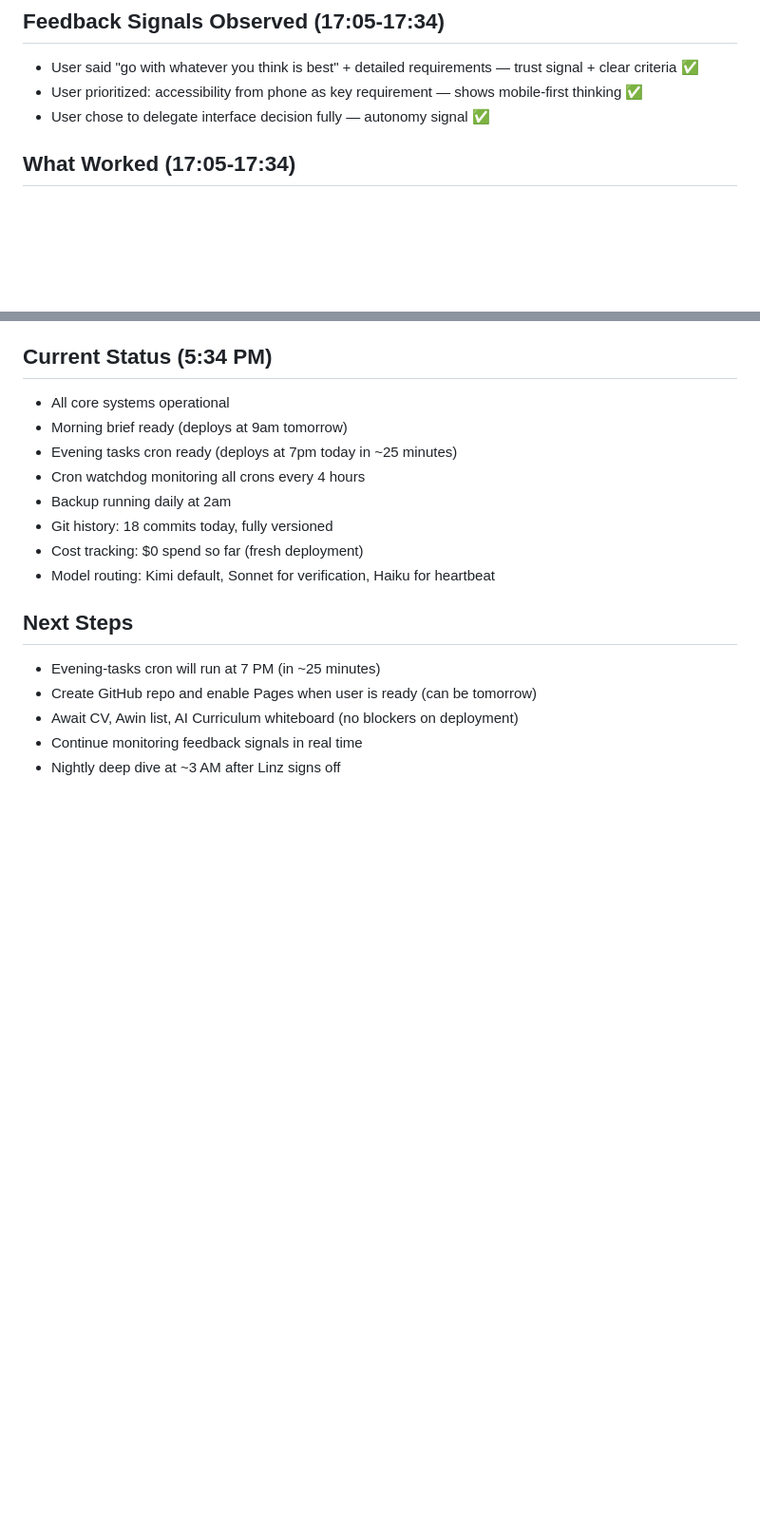
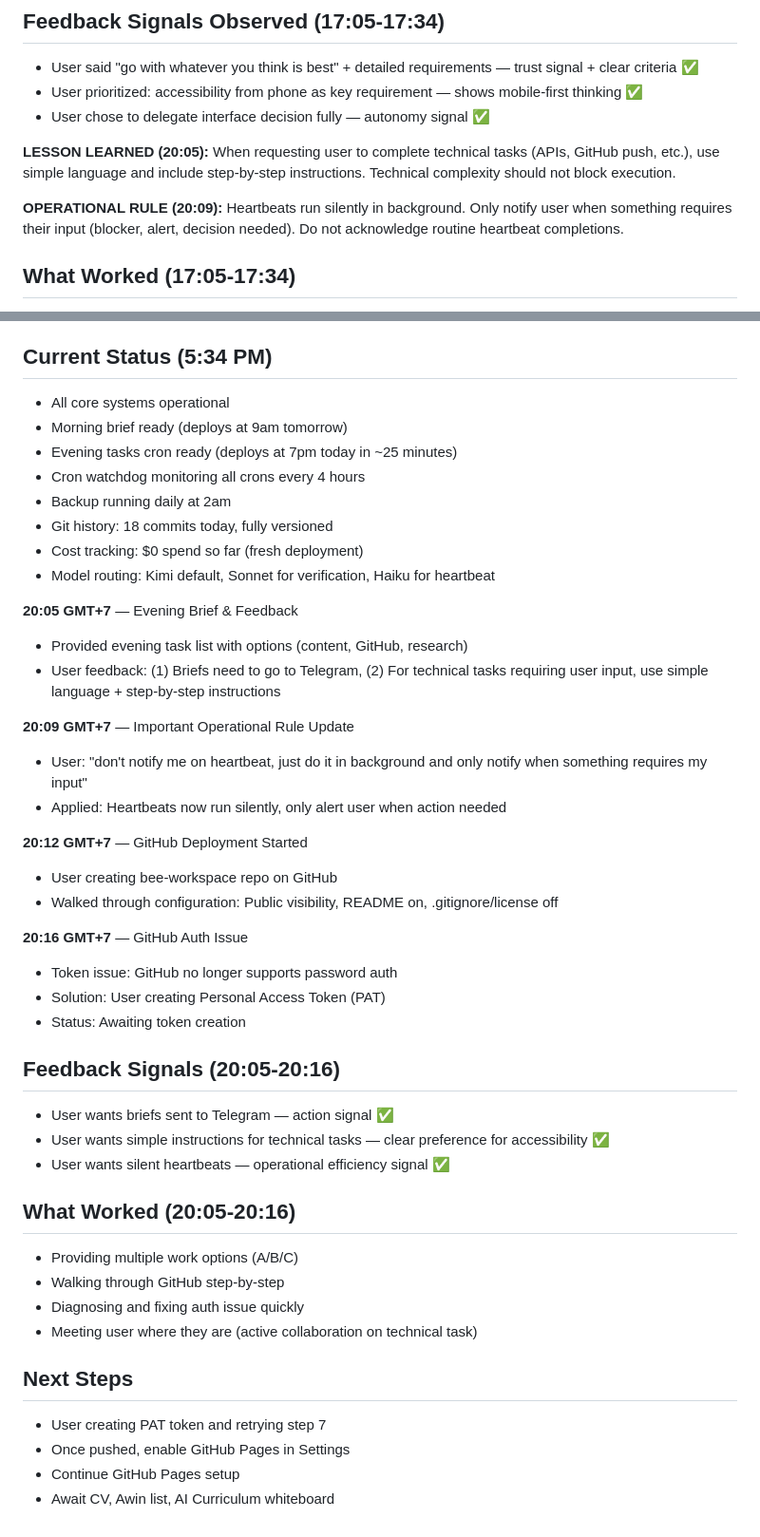
Before and after one commit to Beeassistant/bee-workspace, a Markdown page: memory/2026-03-10.md, 2 parts joined by grey strips. Shown at 95% size. Drawn GitHub-style; blank space fills up the shorter version.

Commit message:
Evening update: GitHub deploy in progress, feedback signals logged, operational rules updated

```diff
--- a/memory/2026-03-10.md
+++ b/memory/2026-03-10.md
@@ -140,6 +140,10 @@
 - User prioritized: accessibility from phone as key requirement — shows mobile-first thinking ✅
 - User chose to delegate interface decision fully — autonomy signal ✅
 
+**LESSON LEARNED (20:05):** When requesting user to complete technical tasks (APIs, GitHub push, etc.), use simple language and include step-by-step instructions. Technical complexity should not block execution.
+
+**OPERATIONAL RULE (20:09):** Heartbeats run silently in background. Only notify user when something requires their input (blocker, alert, decision needed). Do not acknowledge routine heartbeat completions.
+
 ## What Worked (17:05-17:34)
 - Providing multiple options with clear trade-offs (GitHub Pages vs HTML vs markdown)
 - Understanding the core requirement: *remote accessibility* (eliminated local HTML, kept GitHub Pages)
@@ -164,9 +168,36 @@
 - Cost tracking: $0 spend so far (fresh deployment)
 - Model routing: Kimi default, Sonnet for verification, Haiku for heartbeat
 
+**20:05 GMT+7** — Evening Brief & Feedback
+- Provided evening task list with options (content, GitHub, research)
+- User feedback: (1) Briefs need to go to Telegram, (2) For technical tasks requiring user input, use simple language + step-by-step instructions
+
+**20:09 GMT+7** — Important Operational Rule Update
+- User: "don't notify me on heartbeat, just do it in background and only notify when something requires my input"
+- Applied: Heartbeats now run silently, only alert user when action needed
+
+**20:12 GMT+7** — GitHub Deployment Started
+- User creating bee-workspace repo on GitHub
+- Walked through configuration: Public visibility, README on, .gitignore/license off
+
+**20:16 GMT+7** — GitHub Auth Issue
+- Token issue: GitHub no longer supports password auth
+- Solution: User creating Personal Access Token (PAT)
+- Status: Awaiting token creation
+
+## Feedback Signals (20:05-20:16)
+- User wants briefs sent to Telegram — action signal ✅
+- User wants simple instructions for technical tasks — clear preference for accessibility ✅
+- User wants silent heartbeats — operational efficiency signal ✅
+
+## What Worked (20:05-20:16)
+- Providing multiple work options (A/B/C)
+- Walking through GitHub step-by-step
+- Diagnosing and fixing auth issue quickly
+- Meeting user where they are (active collaboration on technical task)
+
 ## Next Steps
-- Evening-tasks cron will run at 7 PM (in ~25 minutes)
-- Create GitHub repo and enable Pages when user is ready (can be tomorrow)
-- Await CV, Awin list, AI Curriculum whiteboard (no blockers on deployment)
-- Continue monitoring feedback signals in real time
-- Nightly deep dive at ~3 AM after Linz signs off
+- User creating PAT token and retrying step 7
+- Once pushed, enable GitHub Pages in Settings
+- Continue GitHub Pages setup
+- Await CV, Awin list, AI Curriculum whiteboard
```
